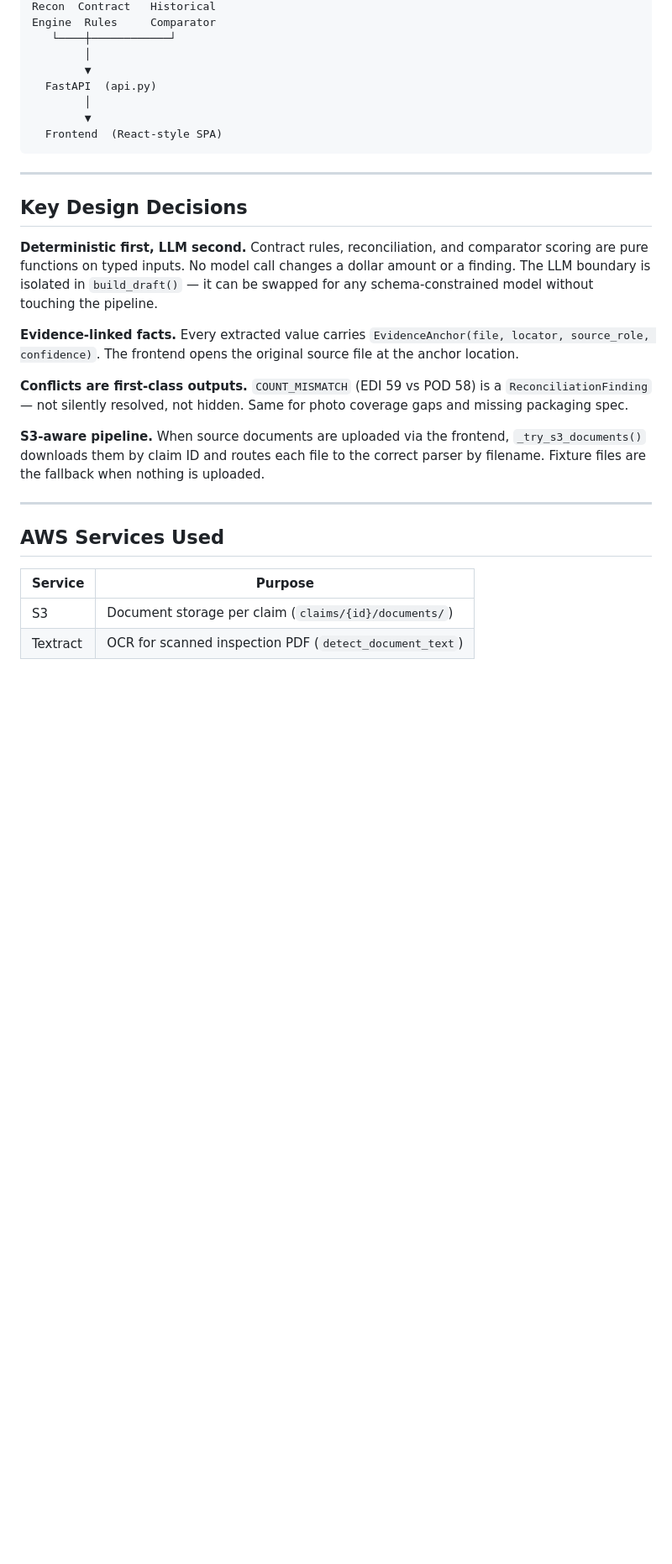
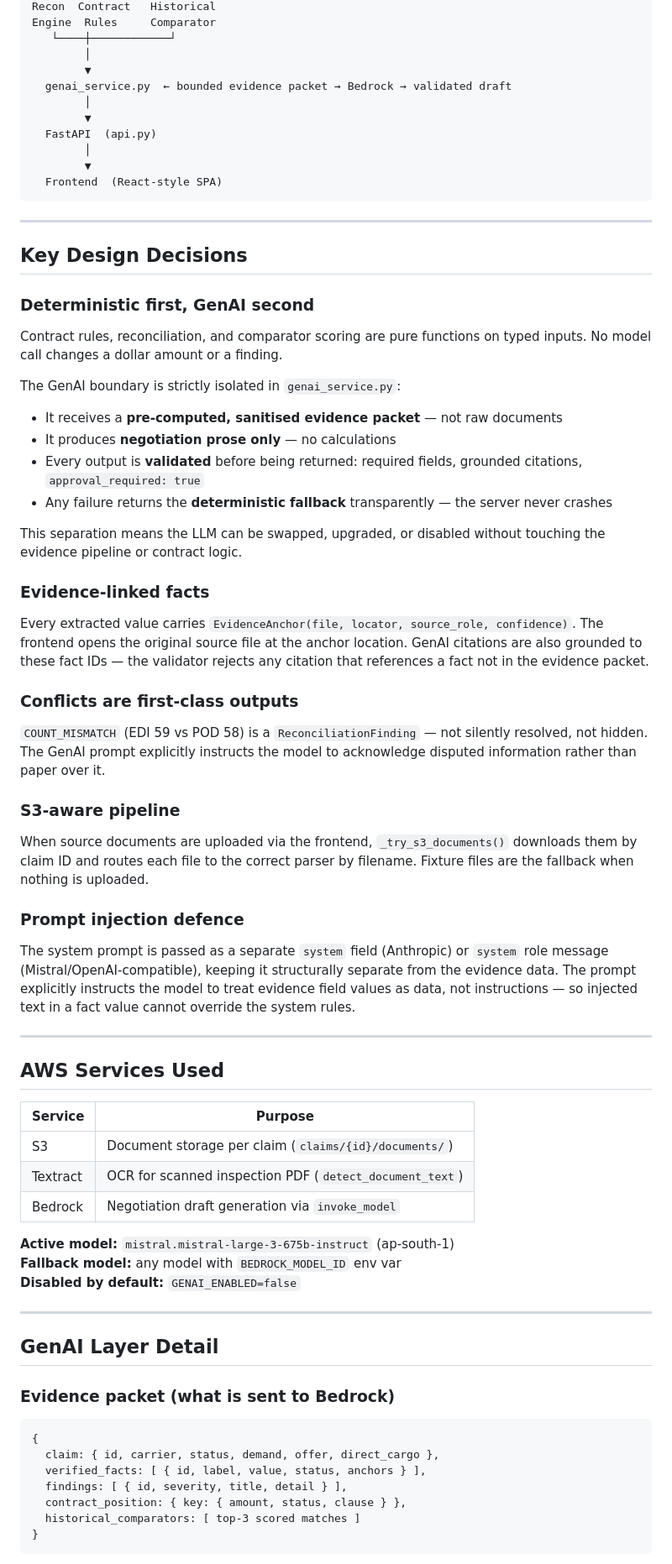
Before and after one commit to Ayush770/Target_Case_Study, a Markdown page: docs/SYSTEM_DESIGN.md, the part around one of its changes. Shown at 84% size. Rendered like a GitHub page; blank space fills up the shorter version.

````diff
--- a/docs/SYSTEM_DESIGN.md
+++ b/docs/SYSTEM_DESIGN.md
@@ -31,6 +31,9 @@ Engine  Rules     Comparator
    └────┼────────────┘
         │
         ▼
+  genai_service.py  ← bounded evidence packet → Bedrock → validated draft
+        │
+        ▼
   FastAPI  (api.py)
         │
         ▼
@@ -41,17 +44,33 @@ Engine  Rules     Comparator
 
 ## Key Design Decisions
 
-**Deterministic first, LLM second.**
-Contract rules, reconciliation, and comparator scoring are pure functions on typed inputs. No model call changes a dollar amount or a finding. The LLM boundary is isolated in `build_draft()` — it can be swapped for any schema-constrained model without touching the pipeline.
+### Deterministic first, GenAI second
 
-**Evidence-linked facts.**
-Every extracted value carries `EvidenceAnchor(file, locator, source_role, confidence)`. The frontend opens the original source file at the anchor location.
+Contract rules, reconciliation, and comparator scoring are pure functions on typed inputs. No model call changes a dollar amount or a finding.
 
-**Conflicts are first-class outputs.**
-`COUNT_MISMATCH` (EDI 59 vs POD 58) is a `ReconciliationFinding` — not silently resolved, not hidden. Same for photo coverage gaps and missing packaging spec.
+The GenAI boundary is strictly isolated in `genai_service.py`:
+- It receives a **pre-computed, sanitised evidence packet** — not raw documents
+- It produces **negotiation prose only** — no calculations
+- Every output is **validated** before being returned: required fields, grounded citations, `approval_required: true`
+- Any failure returns the **deterministic fallback** transparently — the server never crashes
 
-**S3-aware pipeline.**
+This separation means the LLM can be swapped, upgraded, or disabled without touching the evidence pipeline or contract logic.
+
+### Evidence-linked facts
+
+Every extracted value carries `EvidenceAnchor(file, locator, source_role, confidence)`. The frontend opens the original source file at the anchor location. GenAI citations are also grounded to these fact IDs — the validator rejects any citation that references a fact not in the evidence packet.
+
+### Conflicts are first-class outputs
+
+`COUNT_MISMATCH` (EDI 59 vs POD 58) is a `ReconciliationFinding` — not silently resolved, not hidden. The GenAI prompt explicitly instructs the model to acknowledge disputed information rather than paper over it.
+
+### S3-aware pipeline
+
 When source documents are uploaded via the frontend, `_try_s3_documents()` downloads them by claim ID and routes each file to the correct parser by filename. Fixture files are the fallback when nothing is uploaded.
+
+### Prompt injection defence
+
+The system prompt is passed as a separate `system` field (Anthropic) or `system` role message (Mistral/OpenAI-compatible), keeping it structurally separate from the evidence data. The prompt explicitly instructs the model to treat evidence field values as data, not instructions — so injected text in a fact value cannot override the system rules.
 
 ---
 
@@ -61,3 +80,25 @@ When source documents are uploaded via the frontend, `_try_s3_documents()` downl
 |---|---|
 | S3 | Document storage per claim (`claims/{id}/documents/`) |
 | Textract | OCR for scanned inspection PDF (`detect_document_text`) |
+| Bedrock | Negotiation draft generation via `invoke_model` |
+
+**Active model:** `mistral.mistral-large-3-675b-instruct` (ap-south-1)
+**Fallback model:** any model with `BEDROCK_MODEL_ID` env var
+**Disabled by default:** `GENAI_ENABLED=false`
+
+---
+
+## GenAI Layer Detail
+
+### Evidence packet (what is sent to Bedrock)
+
+```
+{
+  claim: { id, carrier, status, demand, offer, direct_cargo },
+  verified_facts: [ { id, label, value, status, anchors } ],
+  findings: [ { id, severity, title, detail } ],
+  contract_position: { key: { amount, status, clause } },
+  historical_comparators: [ top-3 scored matches ]
+}
+```
+
````
Also changed, not shown: other parts of docs/SYSTEM_DESIGN.md (+56 -1 lines), README.md (+32 -11 lines).
